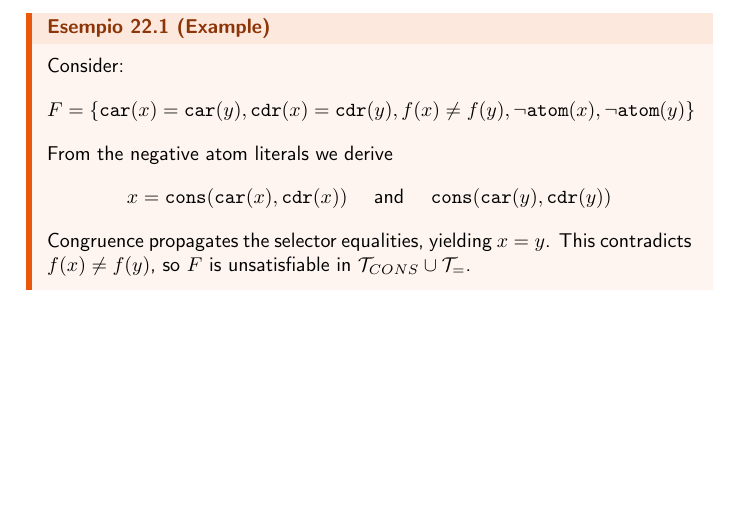
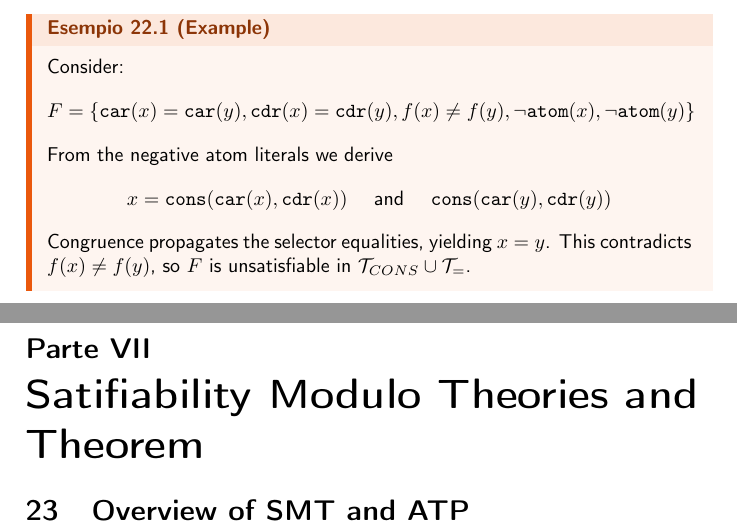
Before and after one commit to Toffa04/Artificial-Intelligence-Master, a LaTeX document (Primo-Anno/Automated-Reasoning/automated-reasoning.tex): part of page 58 of 58 before the commit and two parts of pages 58 and 59 of 59 after it, the two joined at a grey line, cut so that both start at the same text, the shorter picture padded with empty space. Compiled offline with pdfLaTeX.

Commit message:
Aggiornamento appunti AR

```diff
--- a/Primo-Anno/Automated-Reasoning/automated-reasoning.tex
+++ b/Primo-Anno/Automated-Reasoning/automated-reasoning.tex
@@ -2618,4 +2618,6 @@ From the negative atom literals we derive
 Congruence propagates the selector equalities, yielding \( x = y \). This contradicts \( f(x) \neq f(y) \), so \( F \) is unsatisfiable in
 \( \mathcal{T}_{CONS} \cup \mathcal{T}_{=} \).
 \end{example}
+\part{Satifiability Modulo Theories and Theorem}
+\section{Overview of SMT and ATP}
 \end{document}
```
Also changed, not shown: Primo-Anno/Automated-Reasoning/automated-reasoning.pdf.
